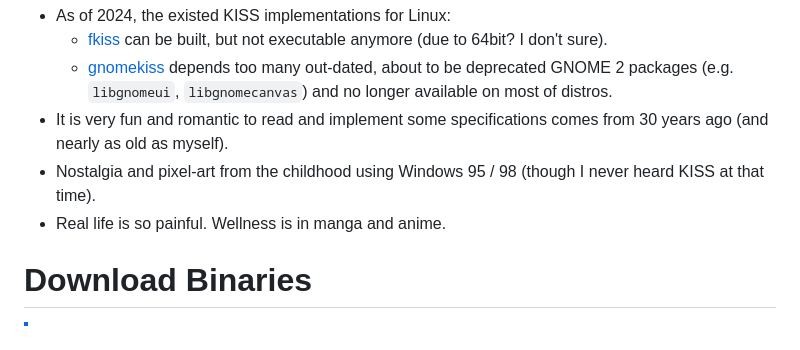
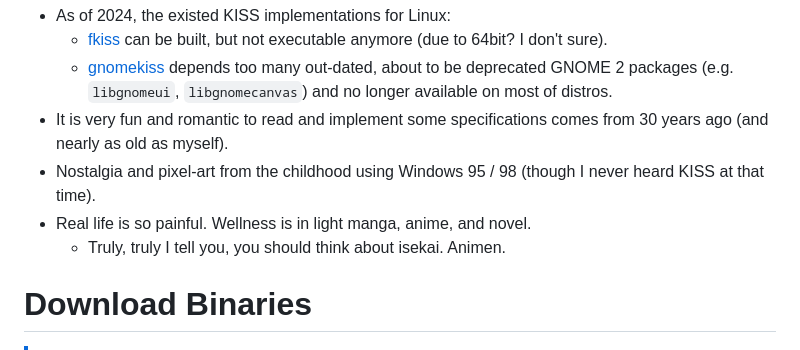
Before and after one commit to kuanyui/qkiss, a Markdown page: README.md, the part around one of its changes. Drawn GitHub-style.

Commit message:
docs: [README.md] update

```diff
--- a/README.md
+++ b/README.md
@@ -19,7 +19,8 @@ This project comes from nostalgia for the Windows 95/98 and GTK+ 2 era —— a
   - [gnomekiss](http://devel.tlrmx.org/kiss/) depends too many out-dated, about to be deprecated GNOME 2 packages (e.g. `libgnomeui`, `libgnomecanvas`) and no longer available on most of distros.
 - It is very fun and romantic to read and implement some specifications comes from 30 years ago (and nearly as old as myself).
 - Nostalgia and pixel-art from the childhood using Windows 95 / 98 (though I never heard KISS at that time).
-- Real life is so painful. Wellness is in manga and anime.
+- Real life is so painful. Wellness is in light manga, anime, and novel.
+  - Truly, truly I tell you, you should think about isekai. Animen.
 
 # Download Binaries
 > [!NOTE]
```
Also changed, not shown: other parts of README.md (+1 -1 lines).
